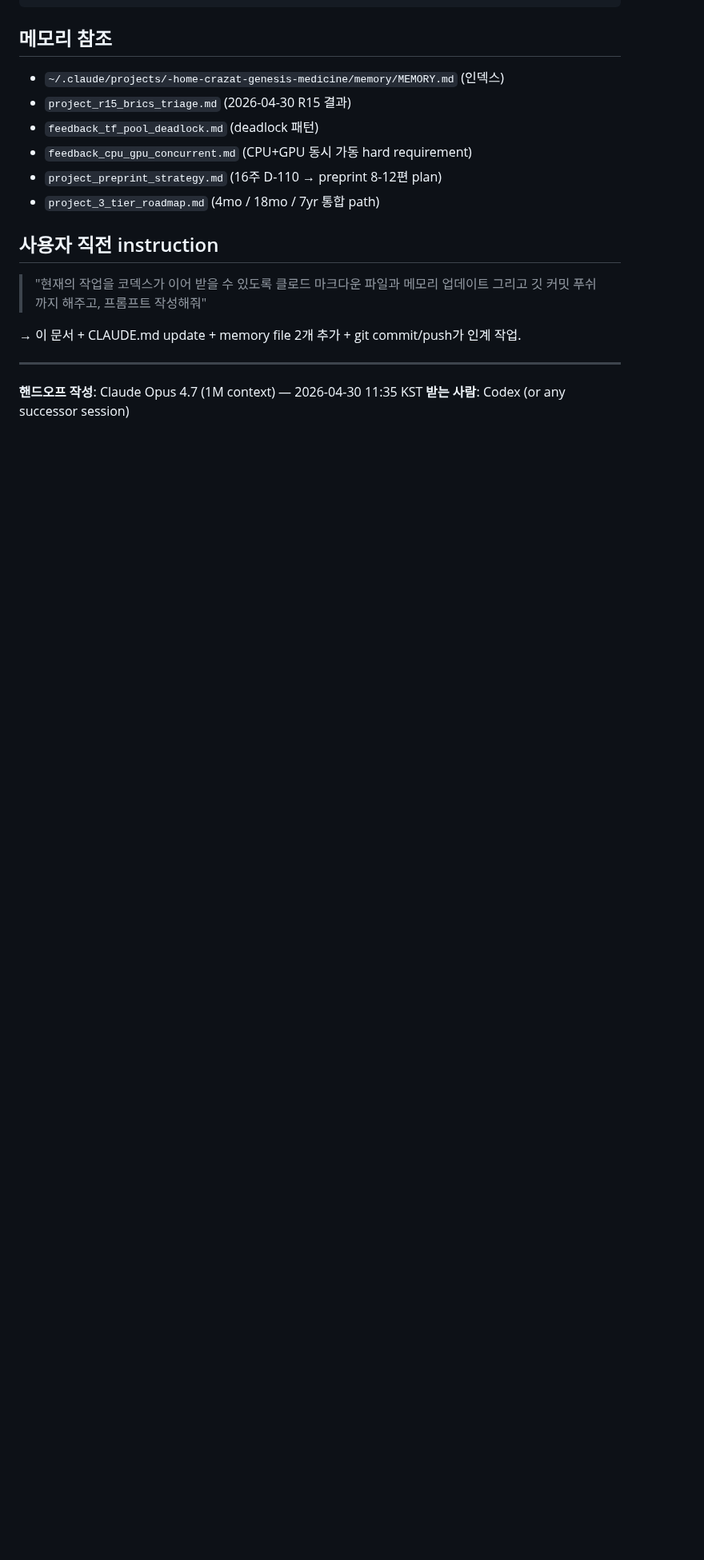
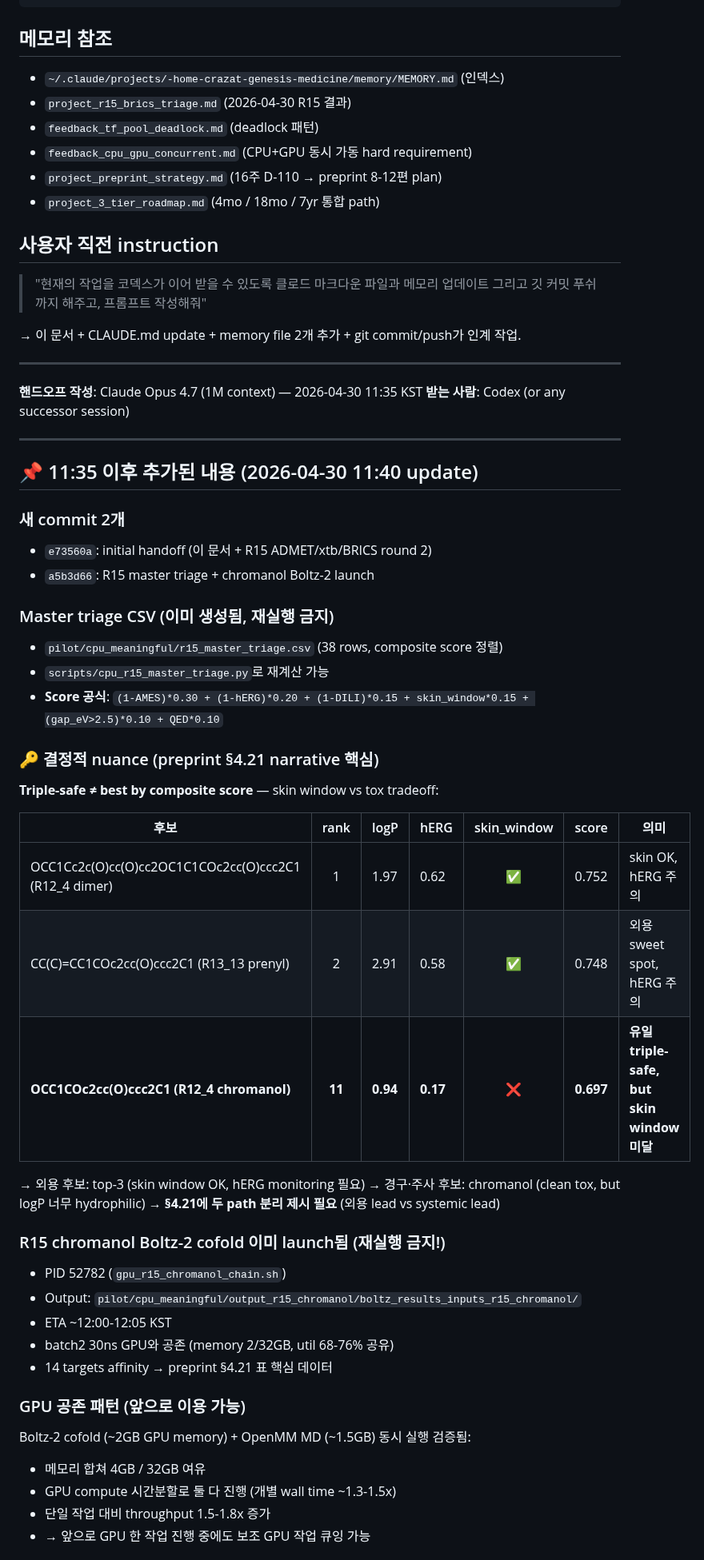
Before and after one commit to crazat/genesis_medicine, a Markdown page: docs/CODEX_HANDOFF_2026-04-30.md, the part around one of its changes. Shown at 80% size. Rendered like a GitHub page; blank space fills up the shorter version.

```diff
--- a/docs/CODEX_HANDOFF_2026-04-30.md
+++ b/docs/CODEX_HANDOFF_2026-04-30.md
@@ -165,3 +165,45 @@ weasyprint manuscript.html manuscript.pdf
 
 **핸드오프 작성**: Claude Opus 4.7 (1M context) — 2026-04-30 11:35 KST
 **받는 사람**: Codex (or any successor session)
+
+---
+
+## 📌 11:35 이후 추가된 내용 (2026-04-30 11:40 update)
+
+### 새 commit 2개
+- `e73560a`: initial handoff (이 문서 + R15 ADMET/xtb/BRICS round 2)
+- `a5b3d66`: R15 master triage + chromanol Boltz-2 launch
+
+### Master triage CSV (이미 생성됨, 재실행 금지)
+- `pilot/cpu_meaningful/r15_master_triage.csv` (38 rows, composite score 정렬)
+- `scripts/cpu_r15_master_triage.py`로 재계산 가능
+- **Score 공식**: `(1-AMES)*0.30 + (1-hERG)*0.20 + (1-DILI)*0.15 + skin_window*0.15 + (gap_eV>2.5)*0.10 + QED*0.10`
+
+### 🔑 결정적 nuance (preprint §4.21 narrative 핵심)
+
+**Triple-safe ≠ best by composite score** — skin window vs tox tradeoff:
+
+| 후보 | rank | logP | hERG | skin_window | score | 의미 |
+|---|:-:|---|---|:-:|---|---|
+| OCC1Cc2c(O)cc(O)cc2OC1C1COc2cc(O)ccc2C1 (R12_4 dimer) | 1 | 1.97 | 0.62 | ✅ | 0.752 | skin OK, hERG 주의 |
+| CC(C)=CC1COc2cc(O)ccc2C1 (R13_13 prenyl) | 2 | 2.91 | 0.58 | ✅ | 0.748 | 외용 sweet spot, hERG 주의 |
+| **OCC1COc2cc(O)ccc2C1 (R12_4 chromanol)** | **11** | **0.94** | **0.17** | ❌ | **0.697** | **유일 triple-safe, but skin window 미달** |
+
+→ 외용 후보: top-3 (skin window OK, hERG monitoring 필요)
+→ 경구·주사 후보: chromanol (clean tox, but logP 너무 hydrophilic)
+→ **§4.21에 두 path 분리 제시 필요** (외용 lead vs systemic lead)
+
+### R15 chromanol Boltz-2 cofold 이미 launch됨 (재실행 금지!)
+- PID 52782 (`gpu_r15_chromanol_chain.sh`)
+- Output: `pilot/cpu_meaningful/output_r15_chromanol/boltz_results_inputs_r15_chromanol/`
+- ETA ~12:00-12:05 KST
+- batch2 30ns GPU와 공존 (memory 2/32GB, util 68-76% 공유)
+- 14 targets affinity → preprint §4.21 표 핵심 데이터
+
+### GPU 공존 패턴 (앞으로 이용 가능)
+Boltz-2 cofold (~2GB GPU memory) + OpenMM MD (~1.5GB) 동시 실행 검증됨:
+- 메모리 합쳐 4GB / 32GB 여유
+- GPU compute 시간분할로 둘 다 진행 (개별 wall time ~1.3-1.5x)
+- 단일 작업 대비 throughput 1.5-1.8x 증가
+- → 앞으로 GPU 한 작업 진행 중에도 보조 GPU 작업 큐잉 가능
+
```
Also changed, not shown: other parts of docs/CODEX_HANDOFF_2026-04-30.md (+83 -0 lines).
